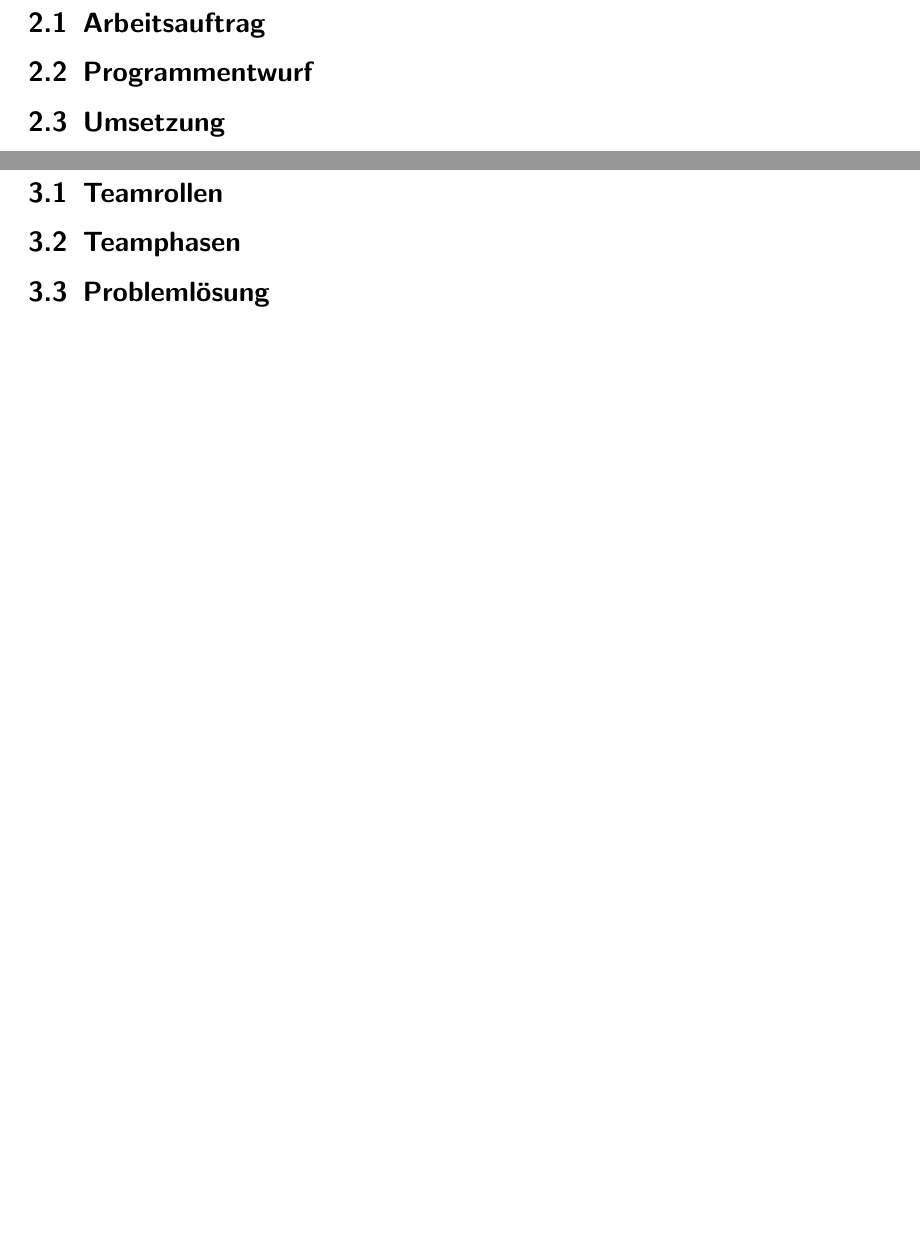
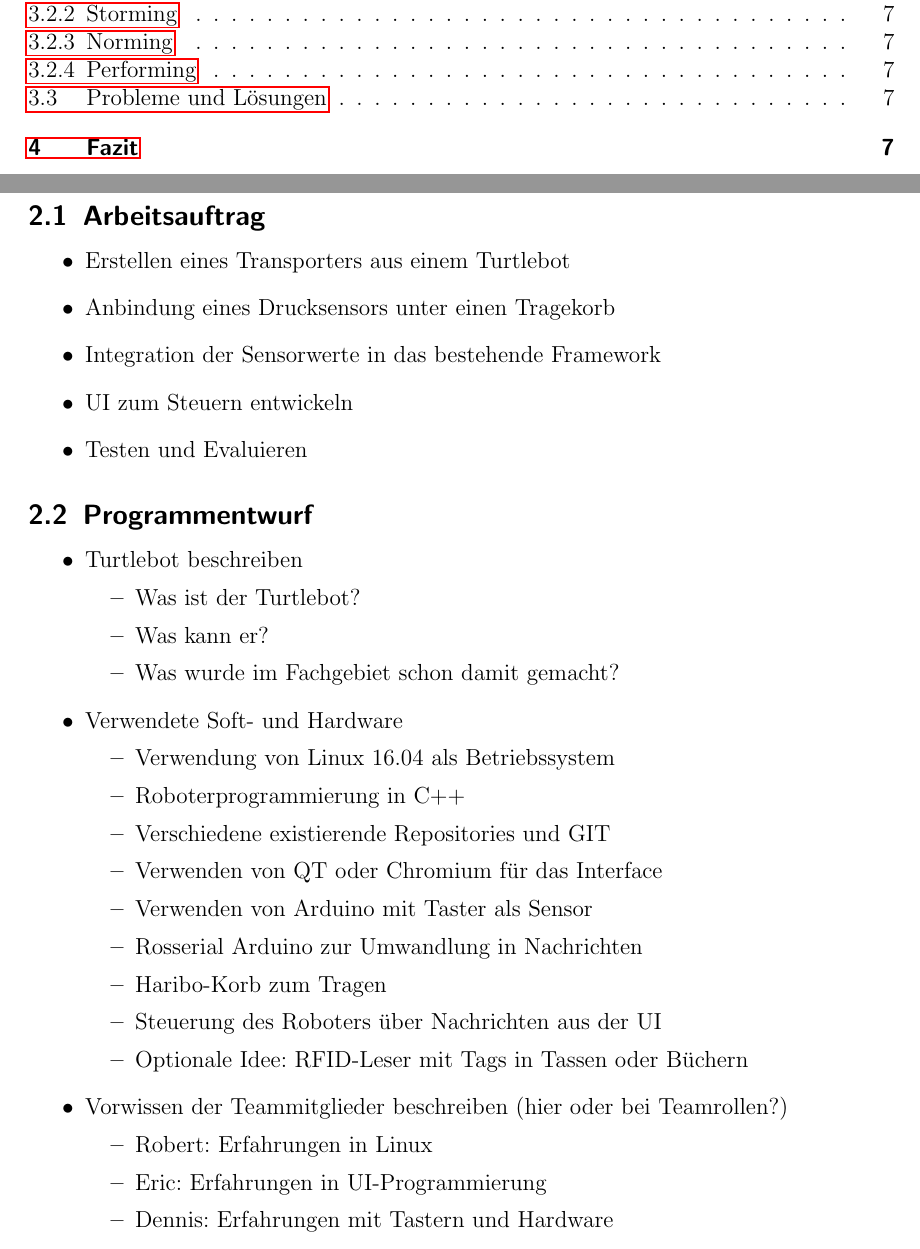
Before and after one commit to carpe-noctem-cassel/teamwork-transportsystem, a LaTeX document (Documentation/Documentation.tex): two parts of pages 4 and 5 of 5 before the commit and two parts of pages 2 and 4 of 7 after it, joined at a grey line, cut at the place of the change, the shorter picture padded with empty space. The pictures show the PDF file Documentation/Documentation.pdf that the author committed with the source.

Commit message:
Added some bullet points for easier documentation later

```diff
--- a/Documentation/Documentation.tex
+++ b/Documentation/Documentation.tex
@@ -80,7 +80,42 @@
 	\section{Technische Arbeit}
 
 	\subsection{Arbeitsauftrag}
+		\begin{itemize}
+			\item Erstellen eines Transporters aus einem Turtlebot
+			\item Anbindung eines Drucksensors unter einen Tragekorb
+			\item Integration der Sensorwerte in das bestehende Framework
+			\item UI zum Steuern entwickeln
+			\item Testen und Evaluieren
+		\end{itemize}
 
 	\subsection{Programmentwurf}
+		\begin{itemize}
+			\item Turtlebot beschreiben
+			\begin{itemize}
+				\item Was ist der Turtlebot?
+				\item Was kann er?
+				\item Was wurde im Fachgebiet schon damit gemacht?
+			\end{itemize}
 
+			\item Verwendete Soft- und Hardware
+			\begin{itemize}
+				\item Verwendung von Linux 16.04 als Betriebssystem
+				\item Roboterprogrammierung in C++
+				\item Verschiedene existierende Repositories und GIT
+				\item Verwenden von QT oder Chromium für das Interface
+				\item Verwenden von Arduino mit Taster als Sensor
+				\item Rosserial Arduino zur Umwandlung in Nachrichten
+				\item Haribo-Korb zum Tragen
+				\item Steuerung des Roboters über Nachrichten aus der UI
+				\item Optionale Idee: RFID-Leser mit Tags in Tassen oder Büchern
+			\end{itemize}
+
+			\item Vorwissen der Teammitglieder beschreiben (hier oder bei Teamrollen?)
+			\begin{itemize}
+				\item Robert: Erfahrungen in Linux
+				\item Eric: Erfahrungen in UI-Programmierung
+				\item Dennis: Erfahrungen mit Tastern und Hardware
+			\end{itemize}
+		\end{itemize}
 	\subsection{Umsetzung}
+		\begin{itemize}
@@ -93 +188,7 @@
 	\subsection{Teamphasen}
+	\subsubsection{Forming}
+	\subsubsection{Storming}
+	\subsubsection{Norming}
+	\subsubsection{Performing}
+	\subsection{Probleme und Lösungen}
+	\section{Fazit}
```
Also changed, not shown: Documentation/Documentation.pdf, Documentation/Documentation.tex (67 more changed lines), 5 other files.
